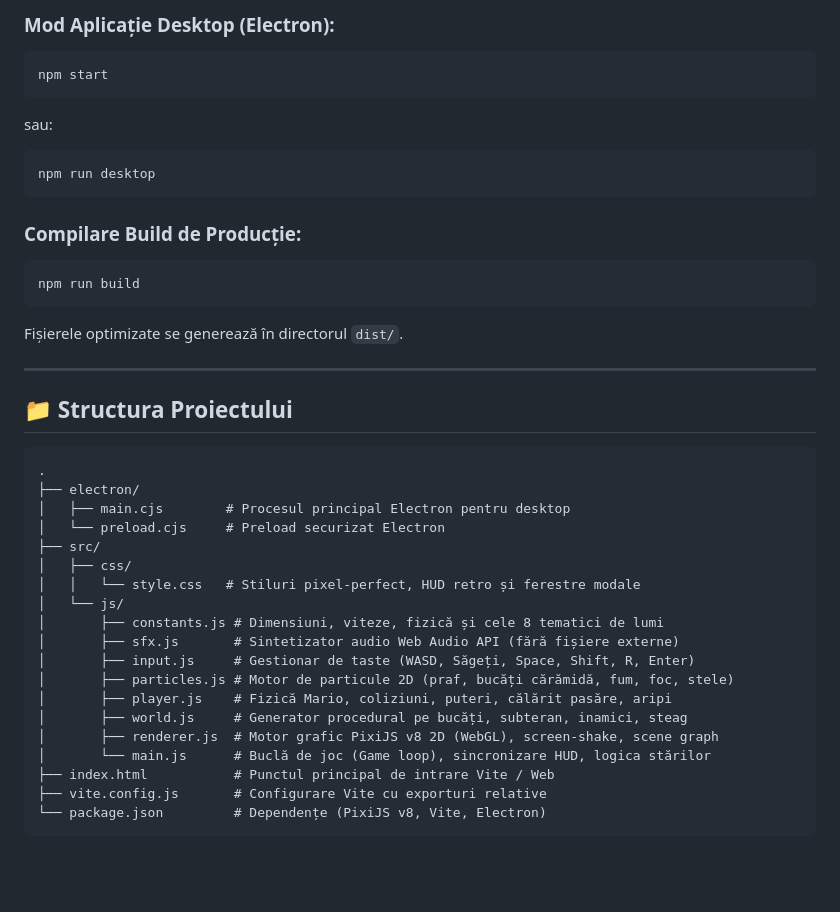
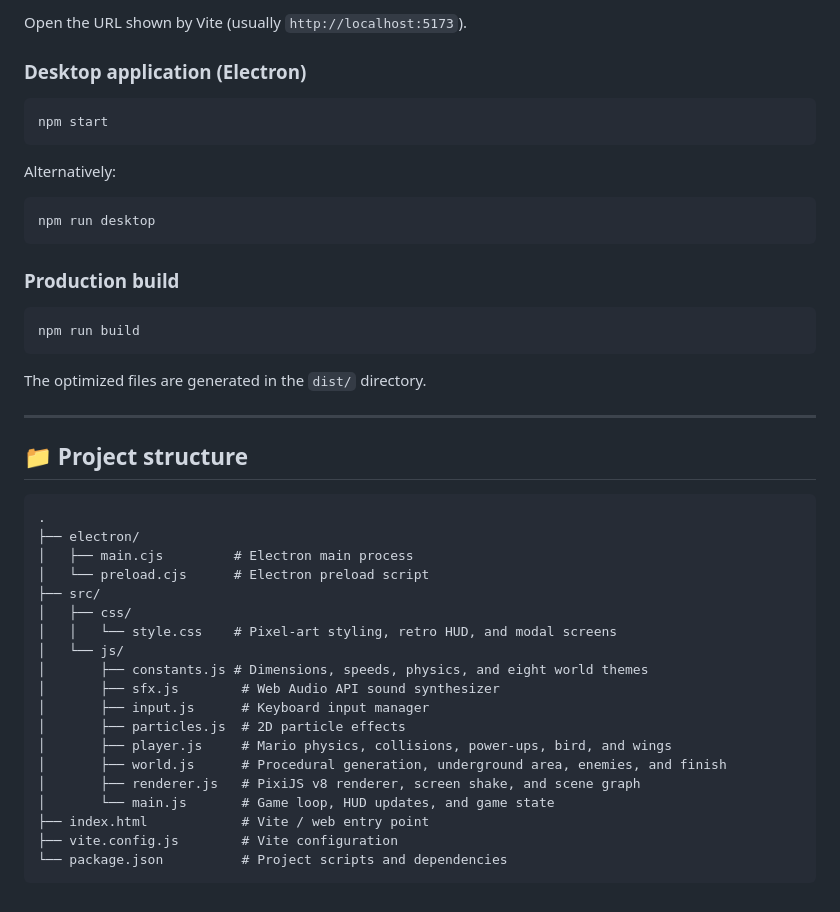
Before and after one commit to tudordre/mario_latest, a Markdown page: README.md, the part around one of its changes. Drawn GitHub-style; blank space fills up the shorter version.

````diff
--- a/README.md
+++ b/README.md
@@ -117,41 +128,48 @@ Deschide browserul la adresa `http://localhost:5173`.
 
-### Mod Aplicație Desktop (Electron):
+Open the URL shown by Vite (usually `http://localhost:5173`).
+
+### Desktop application (Electron)
+
 ```bash
 npm start
 ```
-sau:
+
+Alternatively:
+
 ```bash
 npm run desktop
 ```
 
-### Compilare Build de Producție:
+### Production build
+
 ```bash
 npm run build
 ```
-Fișierele optimizate se generează în directorul `dist/`.
+
+The optimized files are generated in the `dist/` directory.
 
 ---
 
-## 📁 Structura Proiectului
+## 📁 Project structure
 
 ```
 .
 ├── electron/
-│   ├── main.cjs        # Procesul principal Electron pentru desktop
-│   └── preload.cjs     # Preload securizat Electron
+│   ├── main.cjs         # Electron main process
+│   └── preload.cjs      # Electron preload script
 ├── src/
 │   ├── css/
-│   │   └── style.css   # Stiluri pixel-perfect, HUD retro și ferestre modale
+│   │   └── style.css    # Pixel-art styling, retro HUD, and modal screens
 │   └── js/
-│       ├── constants.js # Dimensiuni, viteze, fizică și cele 8 tematici de lumi
-│       ├── sfx.js       # Sintetizator audio Web Audio API (fără fișiere externe)
-│       ├── input.js     # Gestionar de taste (WASD, Săgeți, Space, Shift, R, Enter)
-│       ├── particles.js # Motor de particule 2D (praf, bucăți cărămidă, fum, foc, stele)
-│       ├── player.js    # Fizică Mario, coliziuni, puteri, călărit pasăre, aripi
-│       ├── world.js     # Generator procedural pe bucăți, subteran, inamici, steag
-│       ├── renderer.js  # Motor grafic PixiJS v8 2D (WebGL), screen-shake, scene graph
-│       └── main.js      # Buclă de joc (Game loop), sincronizare HUD, logica stărilor
-├── index.html           # Punctul principal de intrare Vite / Web
-├── vite.config.js       # Configurare Vite cu exporturi relative
-└── package.json         # Dependențe (PixiJS v8, Vite, Electron)
+│       ├── constants.js # Dimensions, speeds, physics, and eight world themes
+│       ├── sfx.js        # Web Audio API sound synthesizer
+│       ├── input.js      # Keyboard input manager
+│       ├── particles.js  # 2D particle effects
+│       ├── player.js     # Mario physics, collisions, power-ups, bird, and wings
+│       ├── world.js      # Procedural generation, underground area, enemies, and finish
+│       ├── renderer.js   # PixiJS v8 renderer, screen shake, and scene graph
+│       └── main.js       # Game loop, HUD updates, and game state
+├── index.html            # Vite / web entry point
+├── vite.config.js        # Vite configuration
+└── package.json          # Project scripts and dependencies
 ```
````
Also changed, not shown: other parts of README.md (+95 -84 lines).
